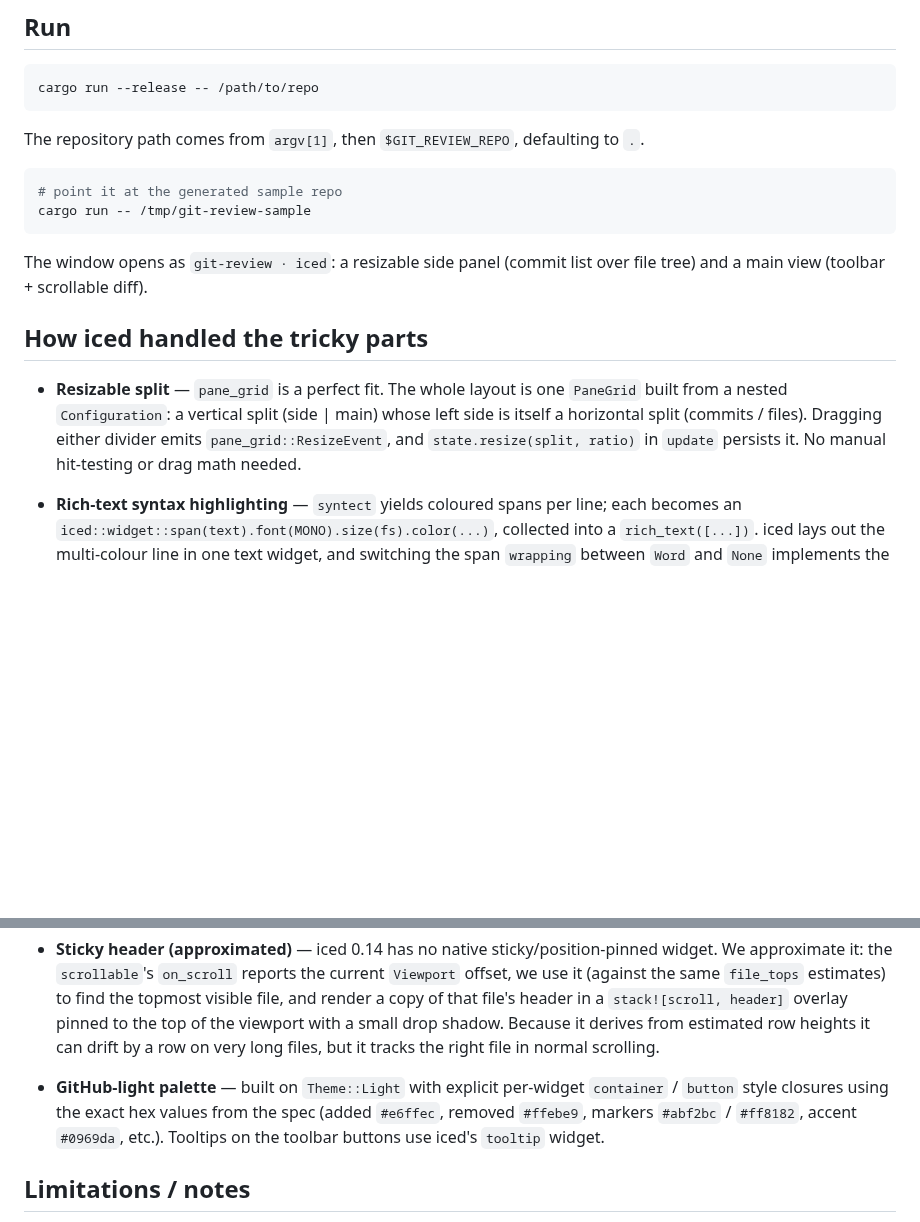
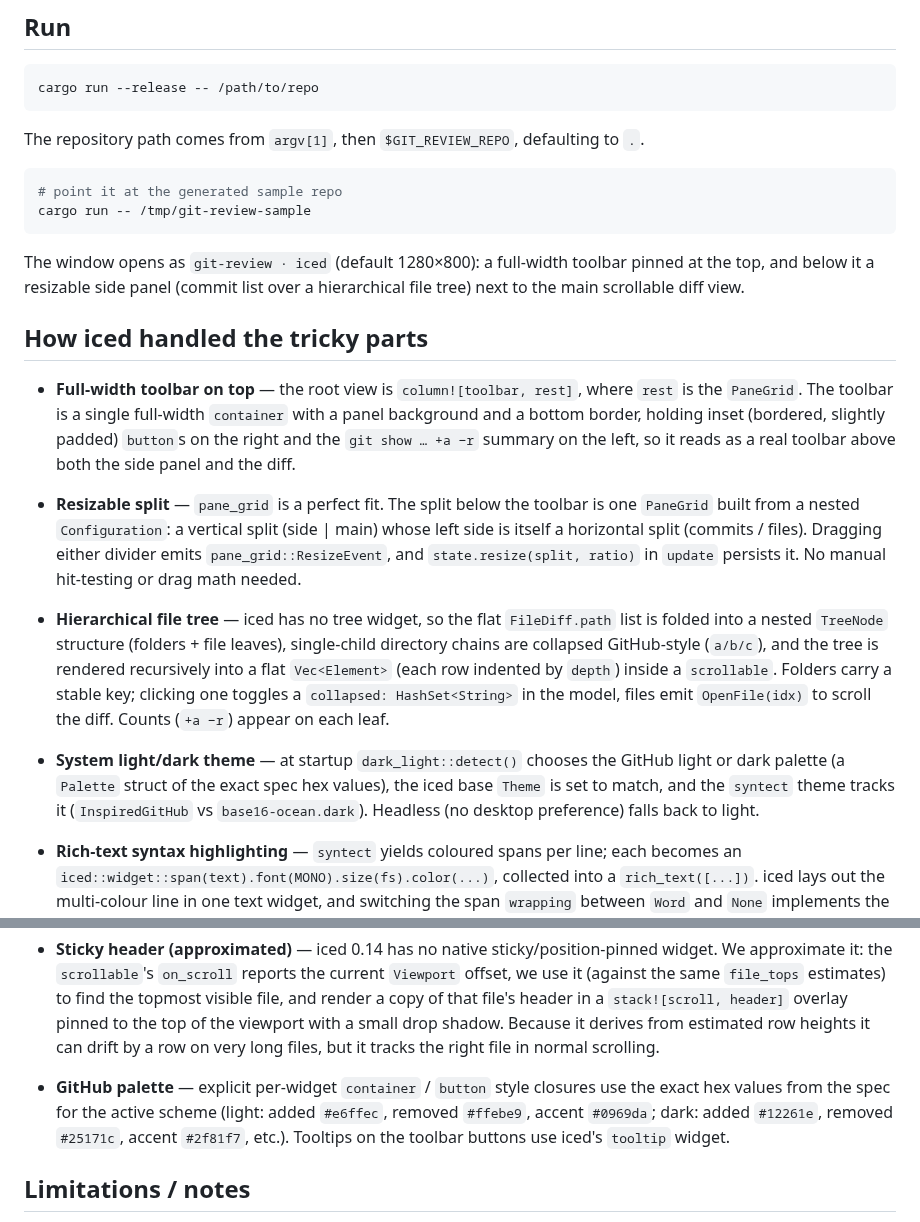
Before and after one commit to ogoffart/playground, a Markdown page: iced/README.md, 2 parts joined by grey strips. Drawn GitHub-style; blank space fills up the shorter version.

````diff
--- a/iced/README.md
+++ b/iced/README.md
@@ -18,16 +18,35 @@ The repository path comes from `argv[1]`, then `$GIT_REVIEW_REPO`, defaulting to
 cargo run -- /tmp/git-review-sample
 ```
 
-The window opens as `git-review · iced`: a resizable side panel (commit list over file
-tree) and a main view (toolbar + scrollable diff).
+The window opens as `git-review · iced` (default 1280×800): a full-width toolbar pinned at
+the top, and below it a resizable side panel (commit list over a hierarchical file tree)
+next to the main scrollable diff view.
 
 ## How iced handled the tricky parts
 
-- **Resizable split** — `pane_grid` is a perfect fit. The whole layout is one `PaneGrid`
-  built from a nested `Configuration`: a vertical split (side | main) whose left side is
-  itself a horizontal split (commits / files). Dragging either divider emits
+- **Full-width toolbar on top** — the root view is `column![toolbar, rest]`, where `rest`
+  is the `PaneGrid`. The toolbar is a single full-width `container` with a panel background
+  and a bottom border, holding inset (bordered, slightly padded) `button`s on the right and
+  the `git show … +a −r` summary on the left, so it reads as a real toolbar above both the
+  side panel and the diff.
+
+- **Resizable split** — `pane_grid` is a perfect fit. The split below the toolbar is one
+  `PaneGrid` built from a nested `Configuration`: a vertical split (side | main) whose left
+  side is itself a horizontal split (commits / files). Dragging either divider emits
   `pane_grid::ResizeEvent`, and `state.resize(split, ratio)` in `update` persists it. No
   manual hit-testing or drag math needed.
+
+- **Hierarchical file tree** — iced has no tree widget, so the flat `FileDiff.path` list is
+  folded into a nested `TreeNode` structure (folders + file leaves), single-child directory
+  chains are collapsed GitHub-style (`a/b/c`), and the tree is rendered recursively into a
+  flat `Vec<Element>` (each row indented by `depth`) inside a `scrollable`. Folders carry a
+  stable key; clicking one toggles a `collapsed: HashSet<String>` in the model, files emit
+  `OpenFile(idx)` to scroll the diff. Counts (`+a −r`) appear on each leaf.
+
+- **System light/dark theme** — at startup `dark_light::detect()` chooses the GitHub light
+  or dark palette (a `Palette` struct of the exact spec hex values), the iced base `Theme`
+  is set to match, and the `syntect` theme tracks it (`InspiredGitHub` vs
+  `base16-ocean.dark`). Headless (no desktop preference) falls back to light.
 
 - **Rich-text syntax highlighting** — `syntect` yields coloured spans per line; each becomes
   an `iced::widget::span(text).font(MONO).size(fs).color(...)`, collected into a
@@ -46,10 +65,10 @@ tree) and a main view (toolbar + scrollable diff).
   of the viewport with a small drop shadow. Because it derives from estimated row heights it
   can drift by a row on very long files, but it tracks the right file in normal scrolling.
 
-- **GitHub-light palette** — built on `Theme::Light` with explicit per-widget `container` /
-  `button` style closures using the exact hex values from the spec (added `#e6ffec`, removed
-  `#ffebe9`, markers `#abf2bc` / `#ff8182`, accent `#0969da`, etc.). Tooltips on the toolbar
-  buttons use iced's `tooltip` widget.
+- **GitHub palette** — explicit per-widget `container` / `button` style closures use the
+  exact hex values from the spec for the active scheme (light: added `#e6ffec`, removed
+  `#ffebe9`, accent `#0969da`; dark: added `#12261e`, removed `#25171c`, accent `#2f81f7`,
+  etc.). Tooltips on the toolbar buttons use iced's `tooltip` widget.
 
 ## Limitations / notes
 
````
Also changed, not shown: gtk4/README.md (+19 -5 lines), gtk4/screenshot.png, iced/screenshot.png, 6 other files.
